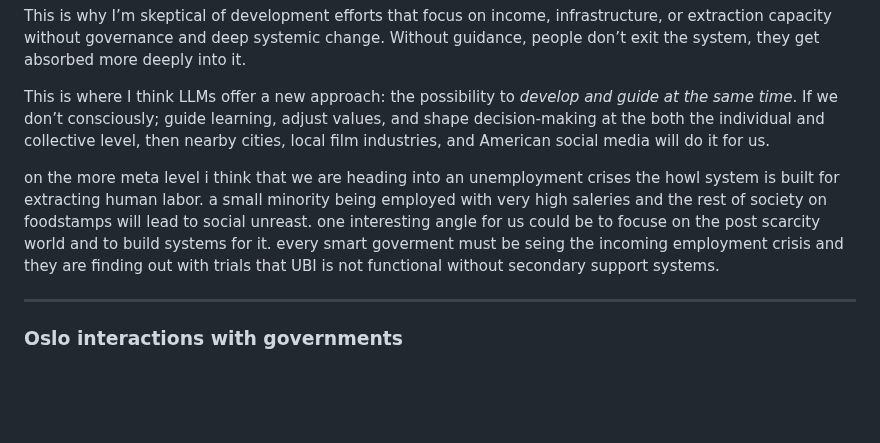
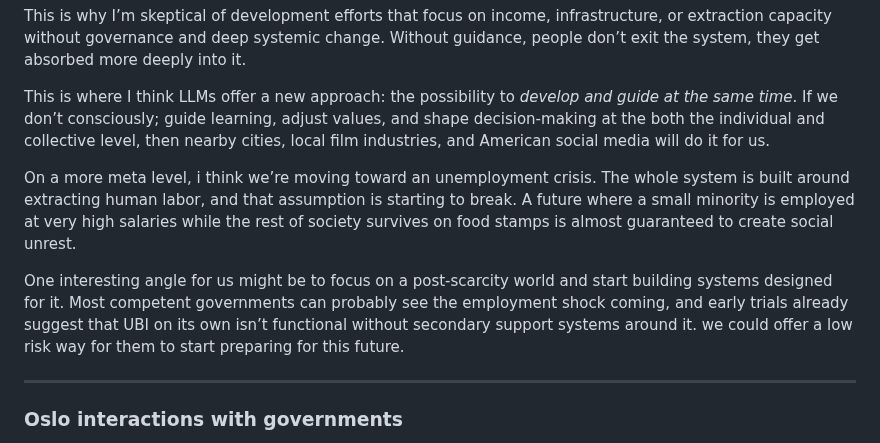
Before and after one commit to NaharEmet/Anantha, a Markdown page: oslo.md, the part around the change. GitHub-like rendering; blank space fills up the shorter version.

Commit message:
vault backup: 2026-02-09 21:48:01

```diff
--- a/oslo.md
+++ b/oslo.md
@@ -27,8 +27,9 @@ This is why I’m skeptical of development efforts that focus on income, infrast
 
 This is where I think LLMs offer a new approach: the possibility to _develop and guide at the same time_. If we don’t consciously; guide learning, adjust values, and shape decision-making at the both the individual and collective level, then nearby cities, local film industries, and American social media will do it for us.
 
-on the more meta level i think that we are heading into an unemployment crises the howl system is built for extracting human labor. a small minority being employed with very high saleries and the rest of society on foodstamps will lead to social unreast.
-one  interesting angle for us could be to focuse on the post scarcity world and to build systems for it. every smart goverment must be seing the incoming employment crisis and they are finding out with trials that UBI is not functional without secondary support systems.
+On a more meta level, i think we’re moving toward an unemployment crisis. The whole system is built around extracting human labor, and that assumption is starting to break. A future where a small minority is employed at very high salaries while the rest of society survives on food stamps is almost guaranteed to create social unrest.
+
+One interesting angle for us might be to focus on a post-scarcity world and start building systems designed for it. Most competent governments can probably see the employment shock coming, and early trials already suggest that UBI on its own isn’t functional without secondary support systems around it. we could offer a low risk way for them to start preparing for this future.
 
 ---
 
```
